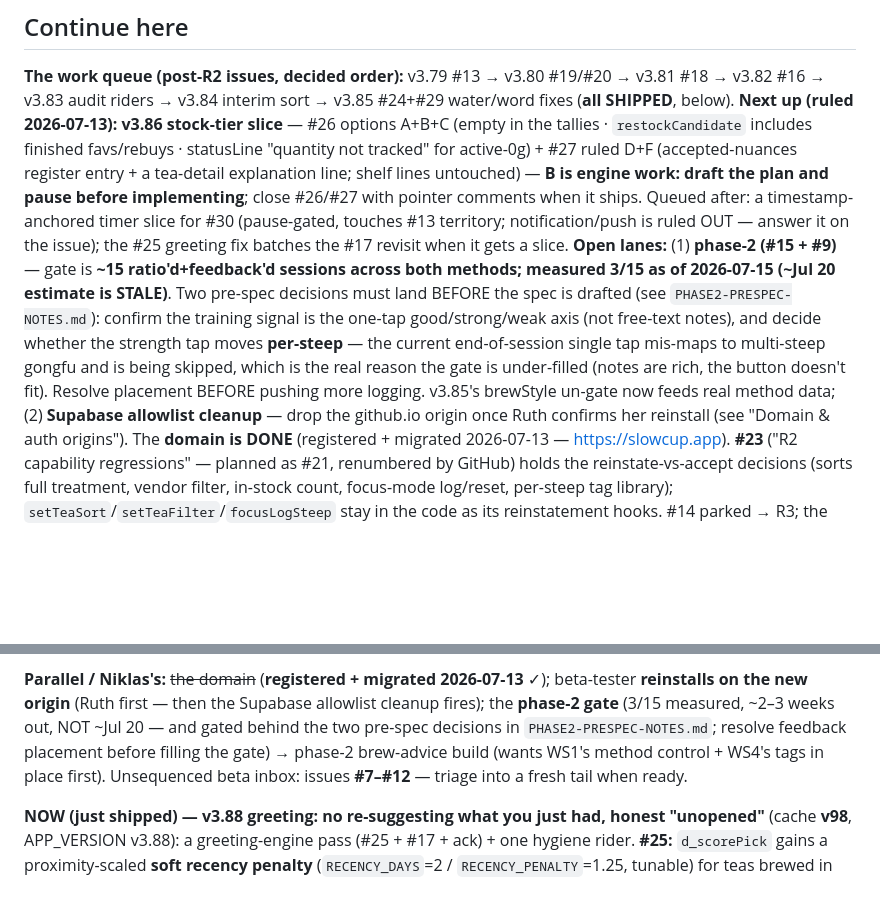
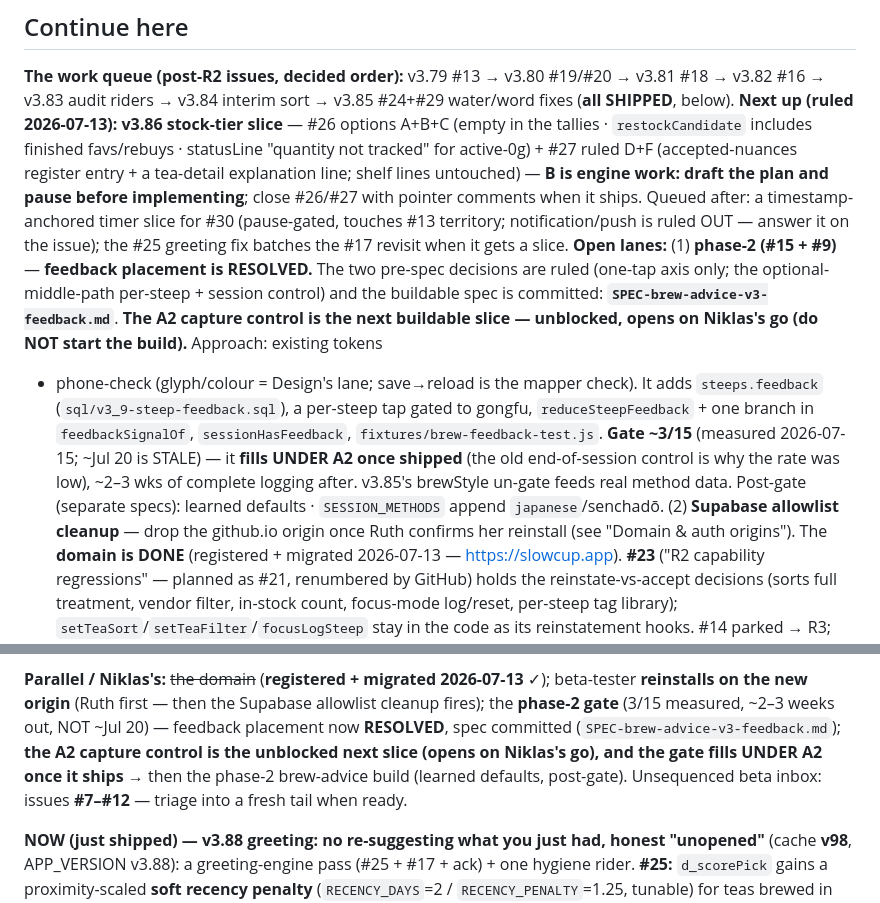
Before and after one commit to Tosinik/steep-tea-log, a Markdown page: STATE.md, 2 parts joined by grey strips. Rendered like a GitHub page; blank space fills up the shorter version.

Commit message:
docs — phase-2 A2 feedback spec; STATE points at A2 as unblocked next slice
Co-Authored-By: Claude Fable 5 <noreply@anthropic.com>

```diff
--- a/STATE.md
+++ b/STATE.md
@@ -103,13 +103,16 @@ v3.83 audit riders → v3.84 interim sort → v3.85 #24+#29 water/word fixes (**
 — **B is engine work: draft the plan and pause before implementing**; close #26/#27 with pointer comments
 when it ships. Queued after: a timestamp-anchored timer slice for #30 (pause-gated, touches #13 territory;
 notification/push is ruled OUT — answer it on the issue); the #25 greeting fix batches the #17 revisit
-when it gets a slice. **Open lanes:** (1) **phase-2 (#15 + #9)** — gate is **~15 ratio'd+feedback'd sessions
-across both methods; measured 3/15 as of 2026-07-15 (~Jul 20 estimate is STALE)**. Two pre-spec decisions
-must land BEFORE the spec is drafted (see `PHASE2-PRESPEC-NOTES.md`): confirm the training signal is the
-one-tap good/strong/weak axis (not free-text notes), and decide whether the strength tap moves **per-steep**
-— the current end-of-session single tap mis-maps to multi-steep gongfu and is being skipped, which is the
-real reason the gate is under-filled (notes are rich, the button doesn't fit). Resolve placement BEFORE
-pushing more logging. v3.85's brewStyle un-gate now feeds real method data; (2) **Supabase allowlist cleanup**
+when it gets a slice. **Open lanes:** (1) **phase-2 (#15 + #9)** — **feedback placement is RESOLVED.** The
+two pre-spec decisions are ruled (one-tap axis only; the optional-middle-path per-steep + session control)
+and the buildable spec is committed: **`SPEC-brew-advice-v3-feedback.md`**. **The A2 capture control is the
+next buildable slice — unblocked, opens on Niklas's go (do NOT start the build).** Approach: existing tokens
++ phone-check (glyph/colour = Design's lane; save→reload is the mapper check). It adds `steeps.feedback`
+(`sql/v3_9-steep-feedback.sql`), a per-steep tap gated to gongfu, `reduceSteepFeedback` + one branch in
+`feedbackSignalOf`, `sessionHasFeedback`, `fixtures/brew-feedback-test.js`. **Gate ~3/15** (measured
+2026-07-15; ~Jul 20 is STALE) — it **fills UNDER A2 once shipped** (the old end-of-session control is why the
+rate was low), ~2–3 wks of complete logging after. v3.85's brewStyle un-gate feeds real method data. Post-gate
+(separate specs): learned defaults · `SESSION_METHODS` append `japanese`/senchadō. (2) **Supabase allowlist cleanup**
 — drop the github.io origin once Ruth confirms her reinstall (see "Domain & auth origins"). The
 **domain is DONE** (registered + migrated 2026-07-13 — https://slowcup.app). **#23**
 ("R2 capability regressions" — planned as #21, renumbered by GitHub) holds the reinstate-vs-accept
@@ -134,10 +137,10 @@ project base, see "Feeding claude.ai" above). R3 is the post-batch visual level-
 
 **Parallel / Niklas's:** ~~the domain~~ (**registered + migrated 2026-07-13** ✓); beta-tester
 **reinstalls on the new origin** (Ruth first — then the Supabase allowlist cleanup fires); the
-**phase-2 gate** (3/15 measured, ~2–3 weeks out, NOT ~Jul 20 — and gated behind the two pre-spec
-decisions in `PHASE2-PRESPEC-NOTES.md`; resolve feedback placement before filling the gate) → phase-2
-brew-advice build (wants WS1's method control + WS4's tags in place first). Unsequenced beta inbox: issues
-**#7–#12** — triage into a fresh tail when ready.
+**phase-2 gate** (3/15 measured, ~2–3 weeks out, NOT ~Jul 20) — feedback placement now **RESOLVED**, spec
+committed (`SPEC-brew-advice-v3-feedback.md`); **the A2 capture control is the unblocked next slice (opens on
+Niklas's go), and the gate fills UNDER A2 once it ships** → then the phase-2 brew-advice build (learned
+defaults, post-gate). Unsequenced beta inbox: issues **#7–#12** — triage into a fresh tail when ready.
 
 **NOW (just shipped) — v3.88 greeting: no re-suggesting what you just had, honest "unopened"** (cache
 **v98**, APP_VERSION v3.88): a greeting-engine pass (#25 + #17 + ack) + one hygiene rider. **#25:**
```
